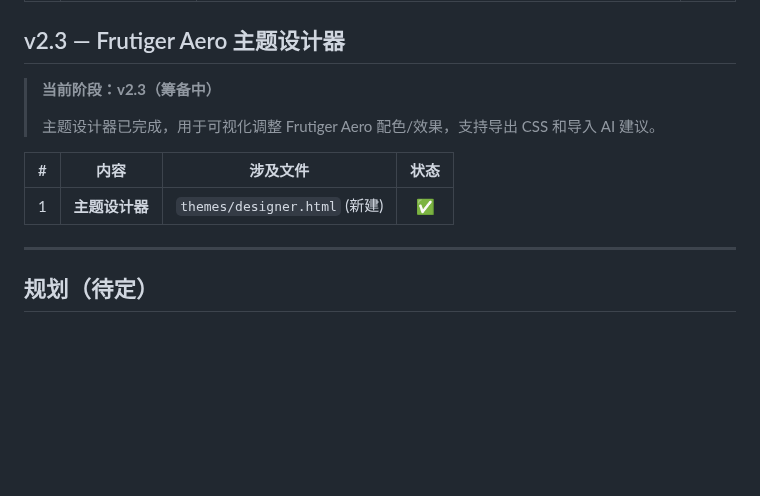
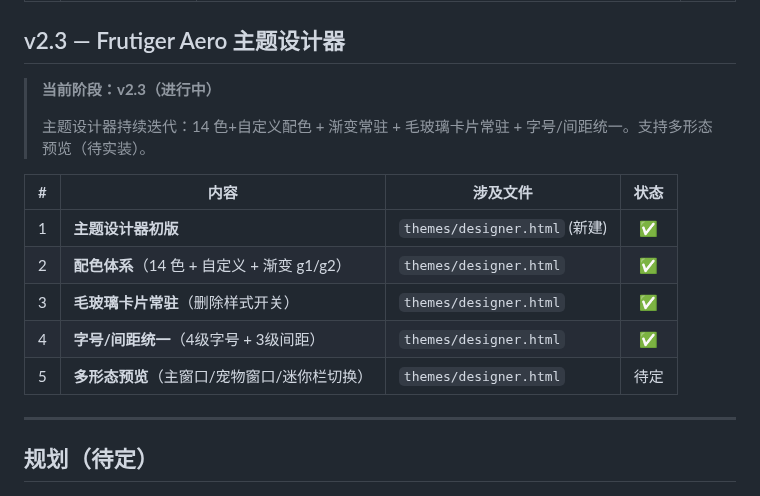
Before and after one commit to sandsand244263/idel-dream-maker, a Markdown page: TASKS.md, the part around the change. Drawn GitHub-style; blank space fills up the shorter version.

Commit message:
docs: 同步v2.3设计器进度(配色/字号/间距统一)

```diff
--- a/TASKS.md
+++ b/TASKS.md
@@ -486,13 +486,17 @@ npx electron-builder   # 打包验证
 
 ## v2.3 — Frutiger Aero 主题设计器
 
-> **当前阶段：v2.3（筹备中）**
+> **当前阶段：v2.3（进行中）**
 >
-> 主题设计器已完成，用于可视化调整 Frutiger Aero 配色/效果，支持导出 CSS 和导入 AI 建议。
+> 主题设计器持续迭代：14 色+自定义配色 + 渐变常驻 + 毛玻璃卡片常驻 + 字号/间距统一。支持多形态预览（待实装）。
 
 | # | 内容 | 涉及文件 | 状态 |
 |--:|------|---------|:----:|
-| 1 | **主题设计器** | `themes/designer.html` (新建) | ✅ |
+| 1 | **主题设计器初版** | `themes/designer.html` (新建) | ✅ |
+| 2 | **配色体系**（14 色 + 自定义 + 渐变 g1/g2） | `themes/designer.html` | ✅ |
+| 3 | **毛玻璃卡片常驻**（删除样式开关） | `themes/designer.html` | ✅ |
+| 4 | **字号/间距统一**（4级字号 + 3级间距） | `themes/designer.html` | ✅ |
+| 5 | **多形态预览**（主窗口/宠物窗口/迷你栏切换） | `themes/designer.html` | 待定 |
 
 ---
 
```
Also changed, not shown: CLAUDE.md (+1 -0 lines).
